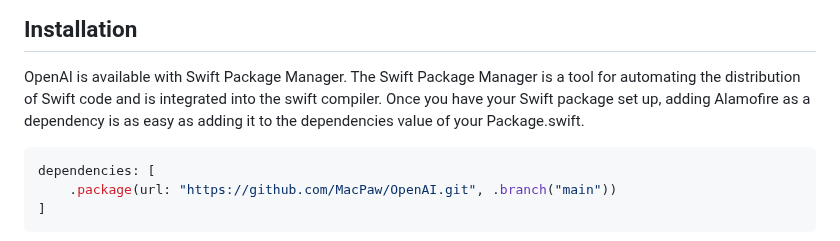
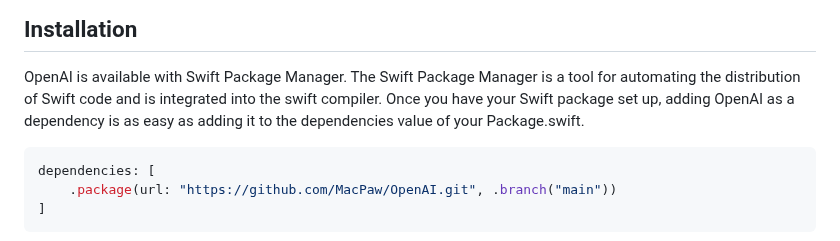
Before and after one commit to MacPaw/OpenAI, a Markdown page: README.md, the part around the change. Drawn GitHub-style.

````diff
--- a/README.md
+++ b/README.md
@@ -31,7 +31,7 @@ OpenAI is a non-profit artificial intelligence research organization founded in
 
 OpenAI is available with Swift Package Manager.
 The Swift Package Manager is a tool for automating the distribution of Swift code and is integrated into the swift compiler.
-Once you have your Swift package set up, adding Alamofire as a dependency is as easy as adding it to the dependencies value of your Package.swift.
+Once you have your Swift package set up, adding OpenAI as a dependency is as easy as adding it to the dependencies value of your Package.swift.
 
 ```swift
 dependencies: [
````
